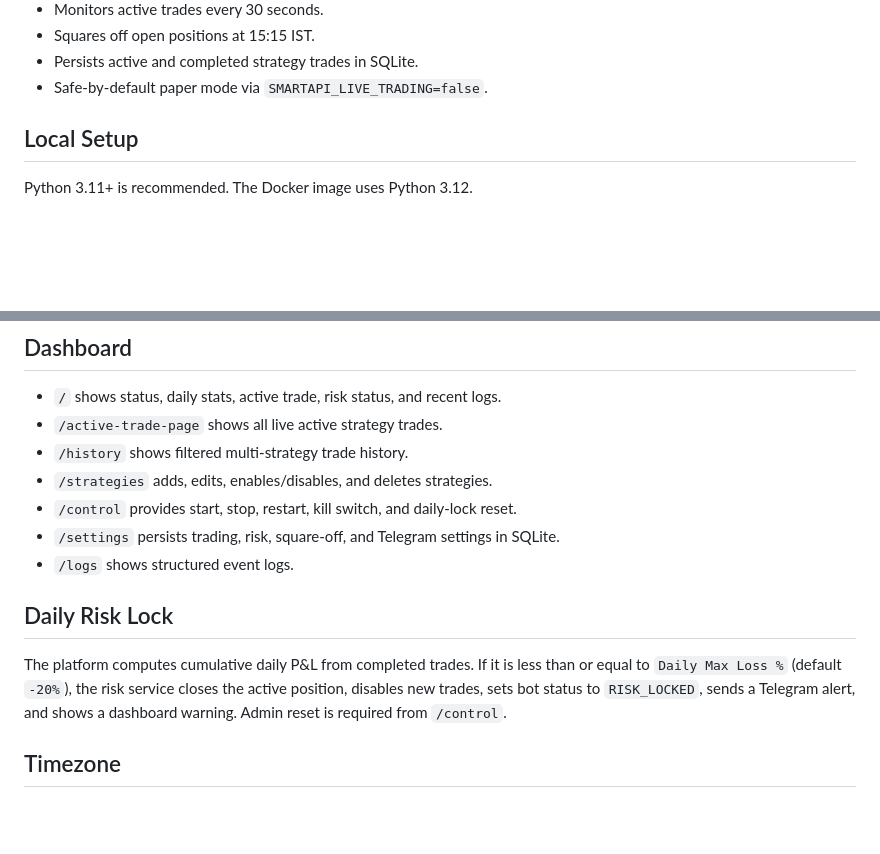
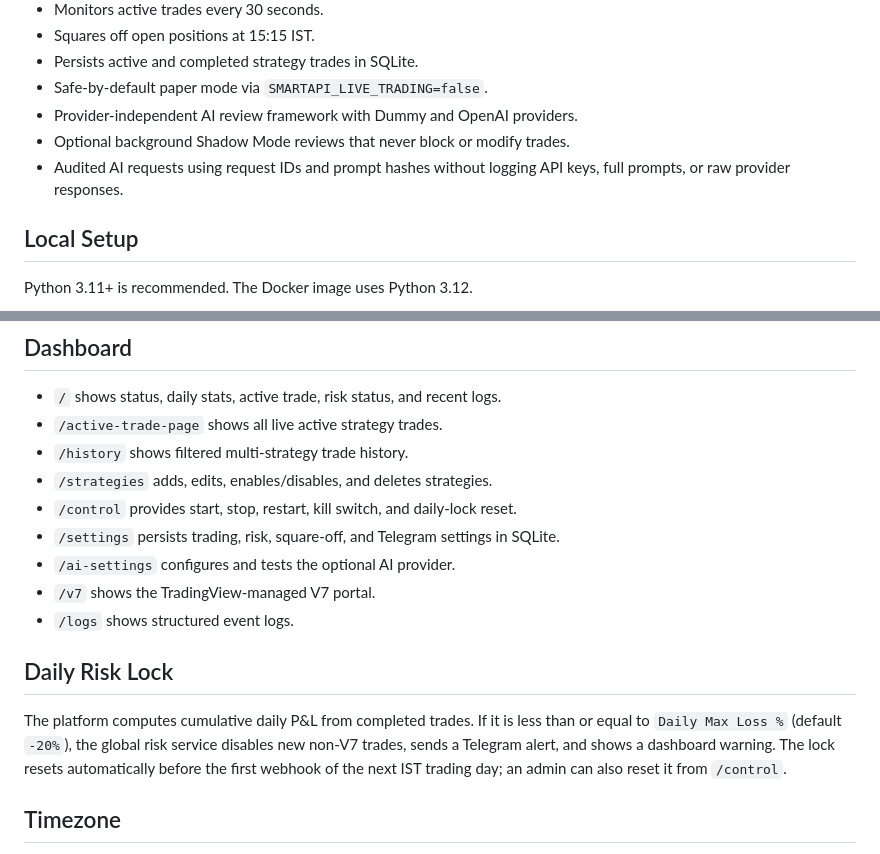
Before and after one commit to SecureByChaos/tradingview-bot, a Markdown page: README.md, 2 parts joined by grey strips. Rendered like a GitHub page; blank space fills up the shorter version.

```diff
--- a/README.md
+++ b/README.md
@@ -29,6 +30,9 @@ TradingView -> Webhook -> FastAPI -> Multi-Strategy Engine -> Angel One SmartAPI
 - Squares off open positions at 15:15 IST.
 - Persists active and completed strategy trades in SQLite.
 - Safe-by-default paper mode via `SMARTAPI_LIVE_TRADING=false`.
+- Provider-independent AI review framework with Dummy and OpenAI providers.
+- Optional background Shadow Mode reviews that never block or modify trades.
+- Audited AI requests using request IDs and prompt hashes without logging API keys, full prompts, or raw provider responses.
 
 ## Local Setup
 
@@ -314,11 +346,13 @@ Authenticated session required:
 - `/strategies` adds, edits, enables/disables, and deletes strategies.
 - `/control` provides start, stop, restart, kill switch, and daily-lock reset.
 - `/settings` persists trading, risk, square-off, and Telegram settings in SQLite.
+- `/ai-settings` configures and tests the optional AI provider.
+- `/v7` shows the TradingView-managed V7 portal.
 - `/logs` shows structured event logs.
 
 ## Daily Risk Lock
 
-The platform computes cumulative daily P&L from completed trades. If it is less than or equal to `Daily Max Loss %` (default `-20%`), the risk service closes the active position, disables new trades, sets bot status to `RISK_LOCKED`, sends a Telegram alert, and shows a dashboard warning. Admin reset is required from `/control`.
+The platform computes cumulative daily P&L from completed trades. If it is less than or equal to `Daily Max Loss %` (default `-20%`), the global risk service disables new non-V7 trades, sends a Telegram alert, and shows a dashboard warning. The lock resets automatically before the first webhook of the next IST trading day; an admin can also reset it from `/control`.
 
 ## Timezone
 
```
Also changed, not shown: other parts of README.md (+37 -8 lines).
